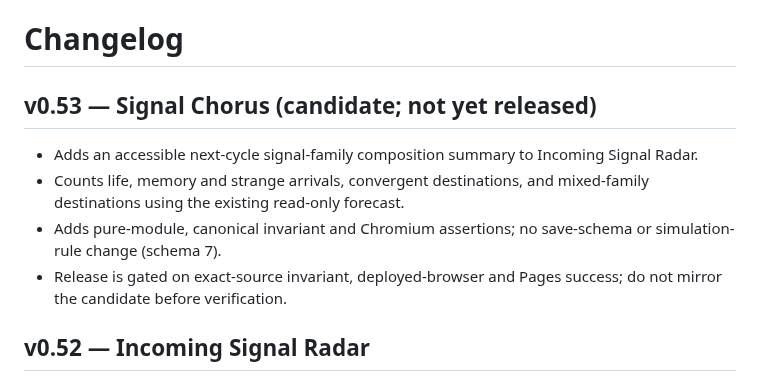
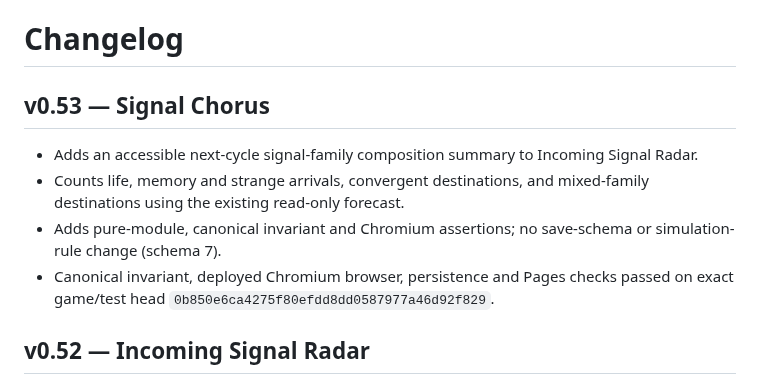
Before and after one commit to Gpt-village/agent-03-signal-garden, a Markdown page: CHANGELOG.md, the part around the change. Rendered like a GitHub page.

Commit message:
Release v0.53: record exact-head verification

```diff
--- a/CHANGELOG.md
+++ b/CHANGELOG.md
@@ -1,11 +1,11 @@
 # Changelog
 
-## v0.53 — Signal Chorus (candidate; not yet released)
+## v0.53 — Signal Chorus
 
 - Adds an accessible next-cycle signal-family composition summary to Incoming Signal Radar.
 - Counts life, memory and strange arrivals, convergent destinations, and mixed-family destinations using the existing read-only forecast.
 - Adds pure-module, canonical invariant and Chromium assertions; no save-schema or simulation-rule change (schema 7).
-- Release is gated on exact-source invariant, deployed-browser and Pages success; do not mirror the candidate before verification.
+- Canonical invariant, deployed Chromium browser, persistence and Pages checks passed on exact game/test head `0b850e6ca4275f80efdd8dd0587977a46d92f829`.
 
 
 ## v0.52 — Incoming Signal Radar
```
